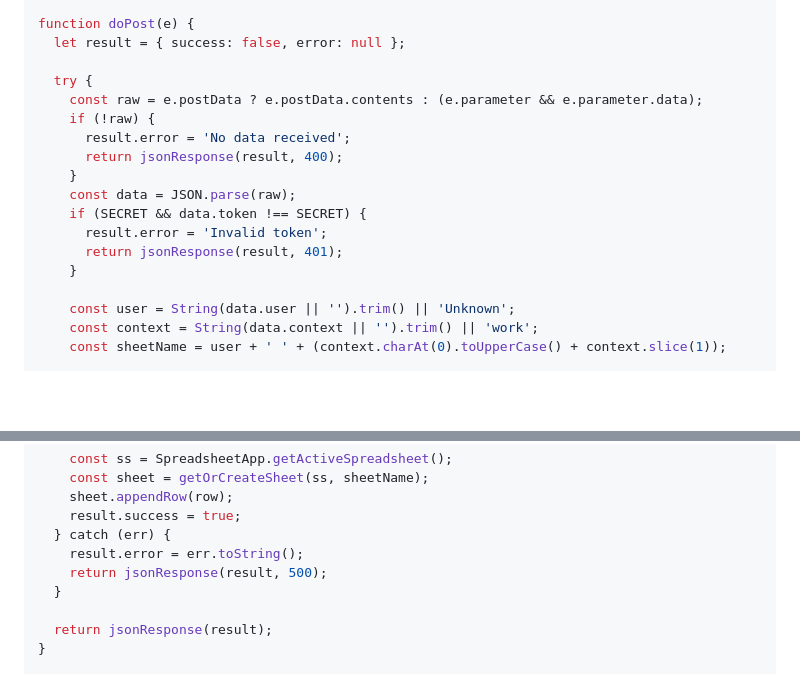
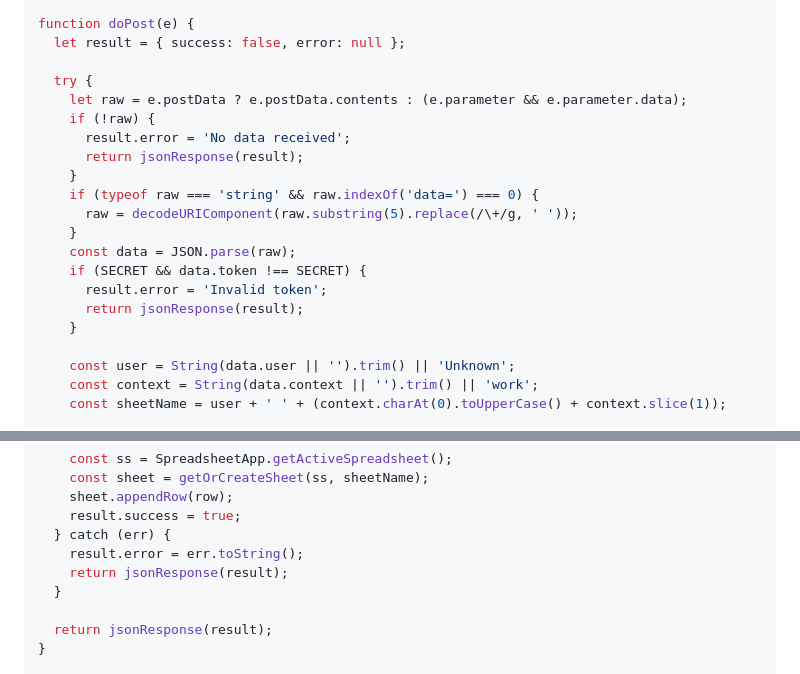
Before and after one commit to swa311096/SwapKat-little-adventure, a Markdown page: SHEETS_SETUP.md, 2 parts joined by grey strips. GitHub-like rendering; blank space fills up the shorter version.

Commit message:
Apps Script: handle form-encoded data (data=...) alongside raw JSON
Made-with: Cursor

```diff
--- a/SHEETS_SETUP.md
+++ b/SHEETS_SETUP.md
@@ -36,15 +36,18 @@ function doPost(e) {
   let result = { success: false, error: null };
 
   try {
-    const raw = e.postData ? e.postData.contents : (e.parameter && e.parameter.data);
+    let raw = e.postData ? e.postData.contents : (e.parameter && e.parameter.data);
     if (!raw) {
       result.error = 'No data received';
-      return jsonResponse(result, 400);
+      return jsonResponse(result);
+    }
+    if (typeof raw === 'string' && raw.indexOf('data=') === 0) {
+      raw = decodeURIComponent(raw.substring(5).replace(/\+/g, ' '));
     }
     const data = JSON.parse(raw);
     if (SECRET && data.token !== SECRET) {
       result.error = 'Invalid token';
-      return jsonResponse(result, 401);
+      return jsonResponse(result);
     }
 
     const user = String(data.user || '').trim() || 'Unknown';
@@ -70,7 +73,7 @@ function doPost(e) {
     result.success = true;
   } catch (err) {
     result.error = err.toString();
-    return jsonResponse(result, 500);
+    return jsonResponse(result);
   }
 
   return jsonResponse(result);
```
